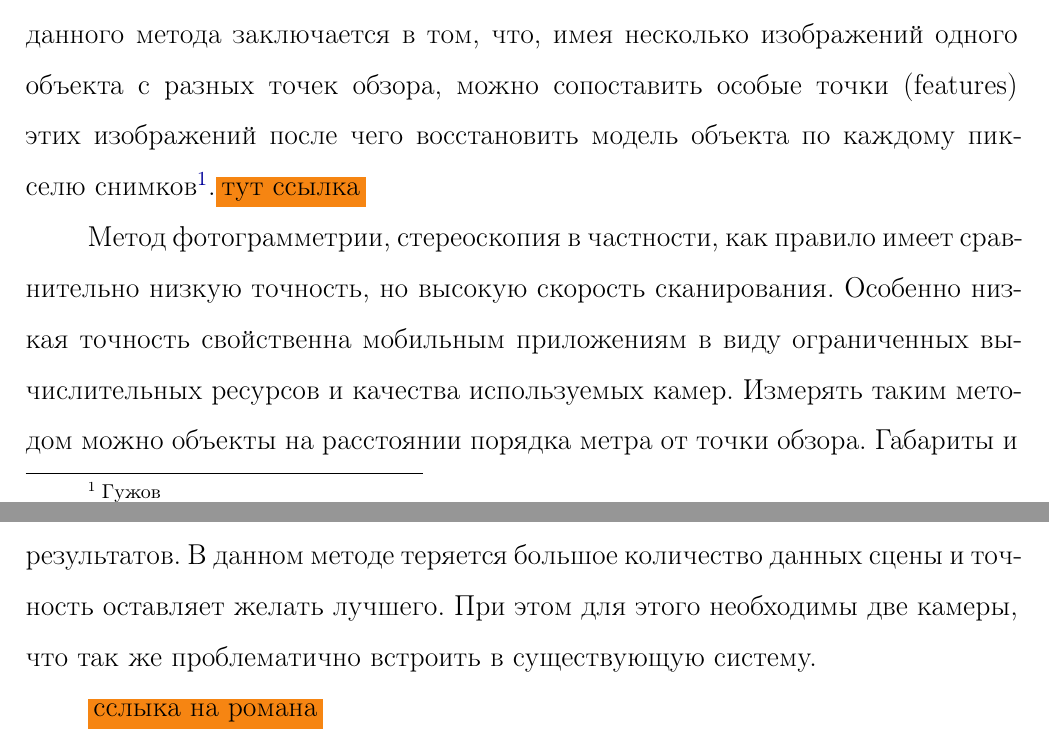
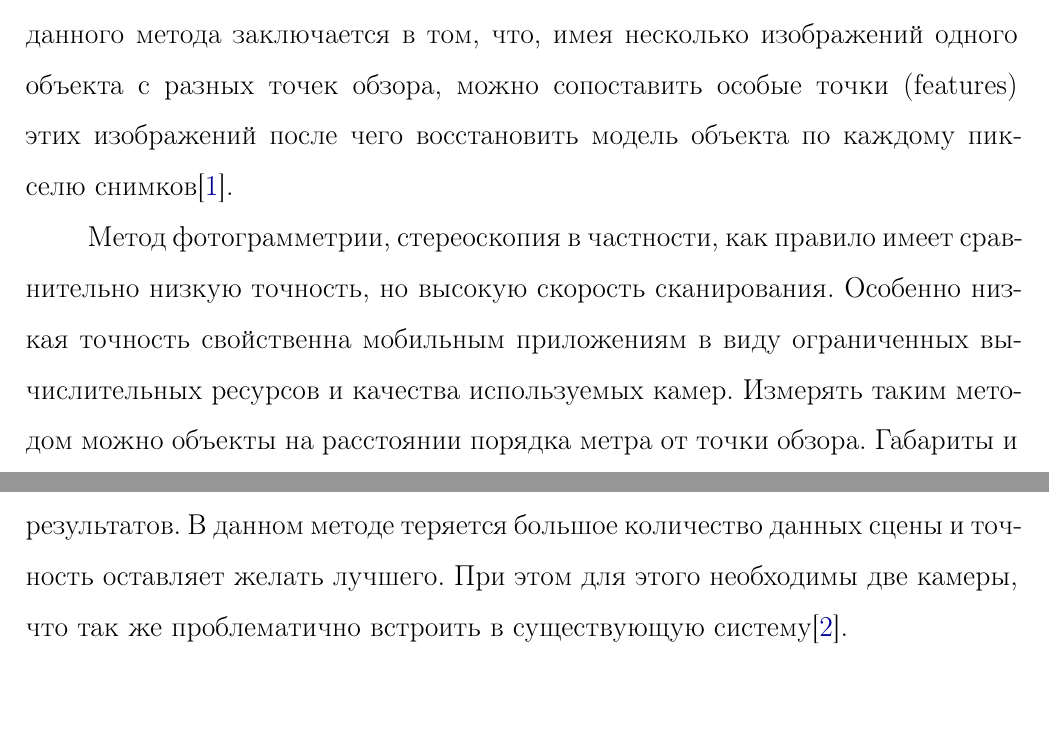
Before and after one commit to bedlamzd/vkr, a LaTeX document (tex/vkr.tex, which reads tex/01-analogi.tex, tex/02-Components.tex): two parts of pages 6 and 11 of 28 before the commit and two parts of pages 6 and 11 of 29 after it, joined at a grey line, cut so that both start at the same text. Compiled offline with pdfLaTeX.

Commit message:
добавил цитирование

```diff
--- a/tex/01-analogi.tex
+++ b/tex/01-analogi.tex
@@ -22,7 +22,7 @@
             \caption{Окно приложения Sony 3D creator}
         \end{figure}
 
-        Эти приложения используют метод фотограмметрии для расчётов. Суть данного метода заключается в том, что, имея несколько изображений одного объекта с разных точек обзора, можно сопоставить особые точки (features) этих изображений после чего восстановить модель объекта по каждому пикселю снимков\footnote{Гужов}.\cbox{тут ссылка}
+        Эти приложения используют метод фотограмметрии для расчётов. Суть данного метода заключается в том, что, имея несколько изображений одного объекта с разных точек обзора, можно сопоставить особые точки (features) этих изображений после чего восстановить модель объекта по каждому пикселю снимков\cite{Guzhov}.
 
         Метод фотограмметрии, стереоскопия в частности, как правило имеет сравнительно низкую точность, но высокую скорость сканирования. Особенно низкая точность свойственна мобильным приложениям в виду ограниченных вычислительных ресурсов и качества используемых камер. Измерять таким методом можно объекты на расстоянии порядка метра от точки обзора. Габариты и стоимость ограничены используемым смартфоном, однако этот же метод можно использовать с несколькими фиксированными камерами.
 
--- a/tex/02-Components.tex
+++ b/tex/02-Components.tex
@@ -21,9 +21,8 @@
         Так же, используя этот метод, модуль, целиком или только лазер, необходимо перемещать вдоль сцены, чтобы захватить все профили исследуемой поверхности. Это снизит скорость сканирования в сравнении с остальными методами.
         Однако для реализации этого метода достаточно одной камеры и лазерного модуля. Это позволяет компактно расположить элементы, так как они не занимают много места. Так же это позволяет не тратить больших средств, что важно в данном проекте.
 
-        Метод фотограмметрии или стереозрения в данной работе не рассматривается, так как этот метод был опробован ранее и не показал удовлетворительных результатов. В данном методе теряется большое количество данных сцены и точность оставляет желать лучшего. При этом для этого необходимы две камеры, что так же проблематично встроить в существующую систему.
+        Метод фотограмметрии или стереозрения в данной работе не рассматривается, так как этот метод был опробован ранее и не показал удовлетворительных результатов. В данном методе теряется большое количество данных сцены и точность оставляет желать лучшего. При этом для этого необходимы две камеры, что так же проблематично встроить в существующую систему\cite{SkripkoPASEKA}.
 
-        \cbox{сслыка на романа}
     \section{Выбор компоновки}
         Общий план модуля сканирования представлен на рисунке \ref{pic:general_view} (подвижный узел не показан). Он демонстрирует относительное расположение элементов в пространстве. В данной компоновке лазер направлен перпендикулярно столу (параллельно оси $ Z $), линия проекции параллельна оси $ Y $ стола, а камера под углом к вертикали -- вокруг оси $ Y $ системы координат стола -- не имея поворота относительно остальных осей. При этом из-за особенностей конструкции камера получается расположена <<вверх-ногами>>. Движение модуля происходит параллельно оси $ X $ системы координат принтера в сторону уменьшения координаты.
 
```
